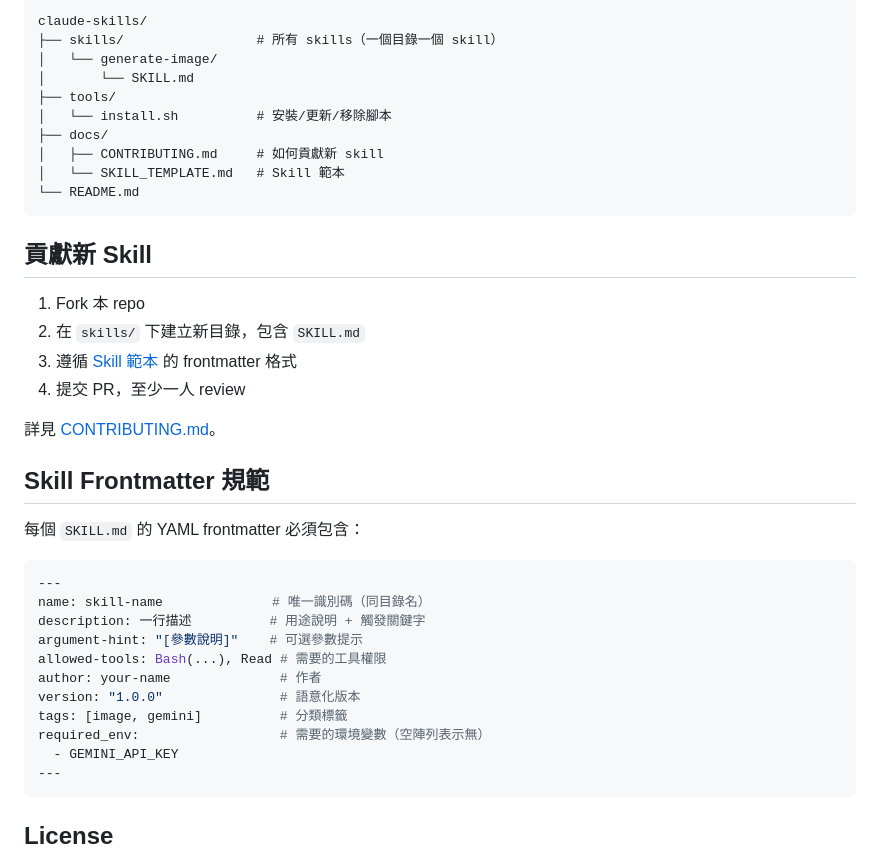
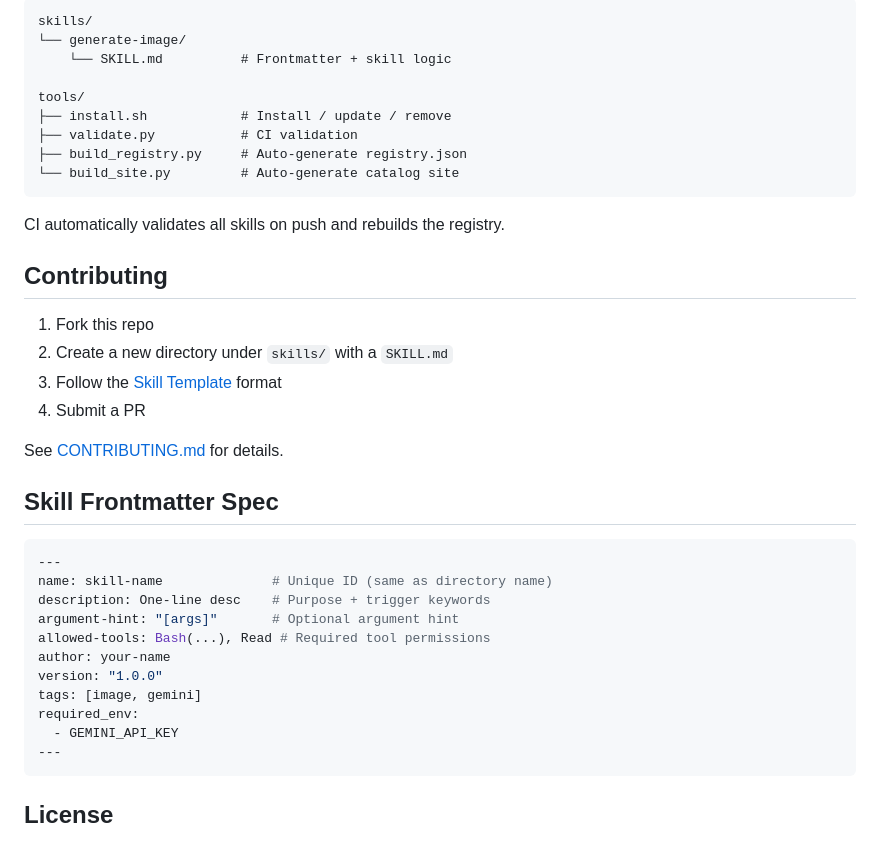
Before and after one commit to MakiDevelop/claude-skills, a Markdown page: README.md, the part around one of its changes. Drawn GitHub-style.

````diff
--- a/README.md
+++ b/README.md
@@ -69,40 +80,39 @@ git clone https://github.com/MakiDevelop/claude-skills.git ~/.claude/repos/claud
 
 ```
-claude-skills/
-├── skills/                 # 所有 skills（一個目錄一個 skill）
-│   └── generate-image/
-│       └── SKILL.md
-├── tools/
-│   └── install.sh          # 安裝/更新/移除腳本
-├── docs/
-│   ├── CONTRIBUTING.md     # 如何貢獻新 skill
-│   └── SKILL_TEMPLATE.md   # Skill 範本
-└── README.md
+skills/
+└── generate-image/
+    └── SKILL.md          # Frontmatter + skill logic
+
+tools/
+├── install.sh            # Install / update / remove
+├── validate.py           # CI validation
+├── build_registry.py     # Auto-generate registry.json
+└── build_site.py         # Auto-generate catalog site
 ```
 
-## 貢獻新 Skill
+CI automatically validates all skills on push and rebuilds the registry.
 
-1. Fork 本 repo
-2. 在 `skills/` 下建立新目錄，包含 `SKILL.md`
-3. 遵循 [Skill 範本](docs/SKILL_TEMPLATE.md) 的 frontmatter 格式
-4. 提交 PR，至少一人 review
+## Contributing
 
-詳見 [CONTRIBUTING.md](docs/CONTRIBUTING.md)。
+1. Fork this repo
+2. Create a new directory under `skills/` with a `SKILL.md`
+3. Follow the [Skill Template](docs/SKILL_TEMPLATE.md) format
+4. Submit a PR
 
-## Skill Frontmatter 規範
+See [CONTRIBUTING.md](docs/CONTRIBUTING.md) for details.
 
-每個 `SKILL.md` 的 YAML frontmatter 必須包含：
+## Skill Frontmatter Spec
 
 ```yaml
 ---
-name: skill-name              # 唯一識別碼（同目錄名）
-description: 一行描述          # 用途說明 + 觸發關鍵字
-argument-hint: "[參數說明]"    # 可選參數提示
-allowed-tools: Bash(...), Read # 需要的工具權限
-author: your-name              # 作者
-version: "1.0.0"               # 語意化版本
-tags: [image, gemini]          # 分類標籤
-required_env:                  # 需要的環境變數（空陣列表示無）
+name: skill-name              # Unique ID (same as directory name)
+description: One-line desc    # Purpose + trigger keywords
+argument-hint: "[args]"       # Optional argument hint
+allowed-tools: Bash(...), Read # Required tool permissions
+author: your-name
+version: "1.0.0"
+tags: [image, gemini]
+required_env:
   - GEMINI_API_KEY
 ---
 ```
````
Also changed, not shown: other parts of README.md (+46 -35 lines).
